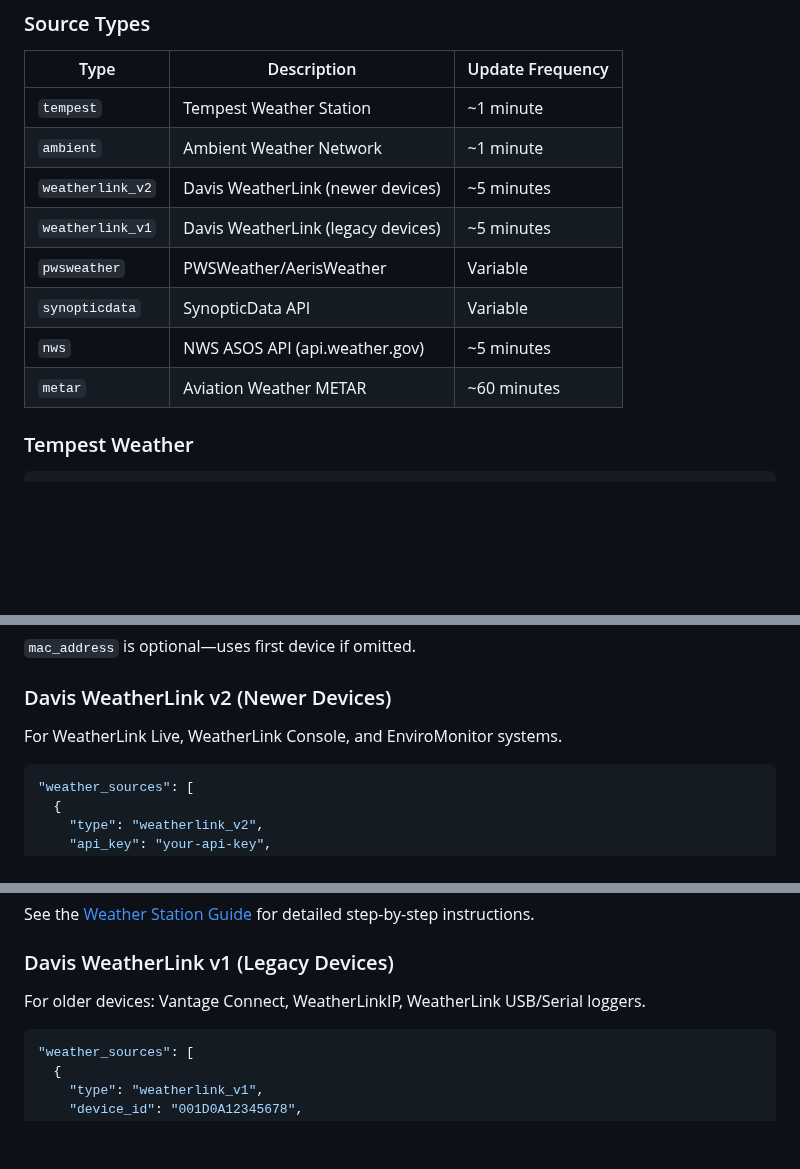
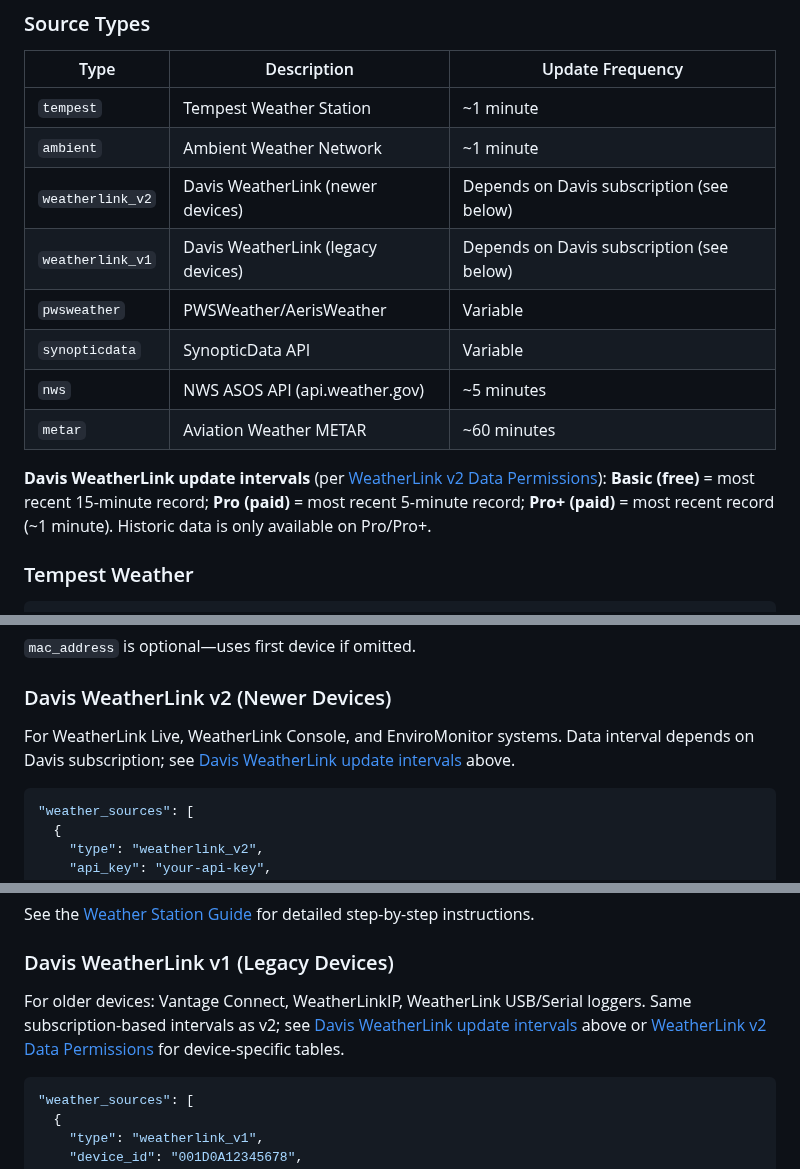
Before and after one commit to alexwitherspoon/aviationwx, a Markdown page: docs/CONFIGURATION.md, 3 parts joined by grey strips. Rendered like a GitHub page; blank space fills up the shorter version.

Commit message:
docs: document Davis WeatherLink update intervals by subscription
- CONFIGURATION.md: single canonical note (Basic 15m, Pro 5m, Pro+ ~1m)
  after Source Types table; v2/v1 sections point to it to avoid repetition
- guides/09: replace repeated tier text with link to Configuration Guide
- DATA_FLOW.md: note WeatherLink interval is subscription-dependent in
  Max Acceptable Ages section

Ref: WeatherLink v2 Data Permissions
(https://weatherlink.github.io/v2-api/data-permissions)

````diff
--- a/docs/CONFIGURATION.md
+++ b/docs/CONFIGURATION.md
@@ -428,12 +428,14 @@ All weather sources are configured in a unified `weather_sources` array. Sources
 |------|-------------|------------------|
 | `tempest` | Tempest Weather Station | ~1 minute |
 | `ambient` | Ambient Weather Network | ~1 minute |
-| `weatherlink_v2` | Davis WeatherLink (newer devices) | ~5 minutes |
-| `weatherlink_v1` | Davis WeatherLink (legacy devices) | ~5 minutes |
+| `weatherlink_v2` | Davis WeatherLink (newer devices) | Depends on Davis subscription (see below) |
+| `weatherlink_v1` | Davis WeatherLink (legacy devices) | Depends on Davis subscription (see below) |
 | `pwsweather` | PWSWeather/AerisWeather | Variable |
 | `synopticdata` | SynopticData API | Variable |
 | `nws` | NWS ASOS API (api.weather.gov) | ~5 minutes |
 | `metar` | Aviation Weather METAR | ~60 minutes |
+
+**Davis WeatherLink update intervals** (per [WeatherLink v2 Data Permissions](https://weatherlink.github.io/v2-api/data-permissions)): **Basic (free)** = most recent 15-minute record; **Pro (paid)** = most recent 5-minute record; **Pro+ (paid)** = most recent record (~1 minute). Historic data is only available on Pro/Pro+.
 
 ### Tempest Weather
 
@@ -464,7 +466,7 @@ All weather sources are configured in a unified `weather_sources` array. Sources
 
 ### Davis WeatherLink v2 (Newer Devices)
 
-For WeatherLink Live, WeatherLink Console, and EnviroMonitor systems.
+For WeatherLink Live, WeatherLink Console, and EnviroMonitor systems. Data interval depends on Davis subscription; see [Davis WeatherLink update intervals](#source-types) above.
 
 ```json
 "weather_sources": [
@@ -492,7 +494,7 @@ See the [Weather Station Guide](../guides/09-weather-station-configuration.md) f
 
 ### Davis WeatherLink v1 (Legacy Devices)
 
-For older devices: Vantage Connect, WeatherLinkIP, WeatherLink USB/Serial loggers.
+For older devices: Vantage Connect, WeatherLinkIP, WeatherLink USB/Serial loggers. Same subscription-based intervals as v2; see [Davis WeatherLink update intervals](#source-types) above or [WeatherLink v2 Data Permissions](https://weatherlink.github.io/v2-api/data-permissions) for device-specific tables.
 
 ```json
 "weather_sources": [
````
Also changed, not shown: docs/DATA_FLOW.md (+1 -1 lines), guides/09-weather-station-configuration.md (+3 -1 lines).
